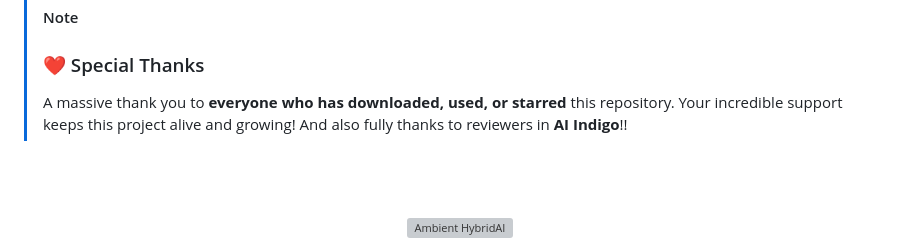
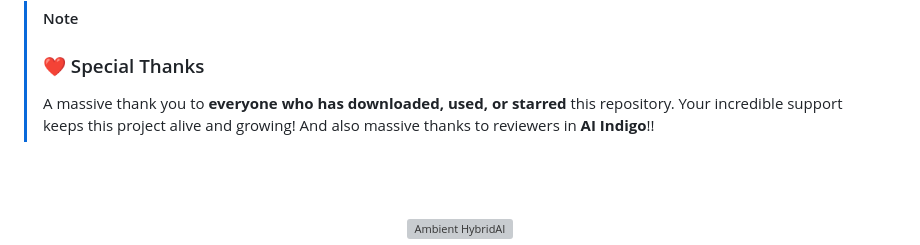
Before and after one commit to techambient/HybridAI, a Markdown page: README.md, the part around the change. Drawn GitHub-style; grey boxes are pictures that could not be loaded.

```diff
--- a/README.md
+++ b/README.md
@@ -1,6 +1,6 @@
 > [!NOTE]
 > ### ❤️ Special Thanks
-> A massive thank you to **everyone who has downloaded, used, or starred** this repository. Your incredible support keeps this project alive and growing! And also fully thanks to reviewers in **AI Indigo**!!
+> A massive thank you to **everyone who has downloaded, used, or starred** this repository. Your incredible support keeps this project alive and growing! And also massive thanks to reviewers in **AI Indigo**!!
 
 
 <br><br>
```
